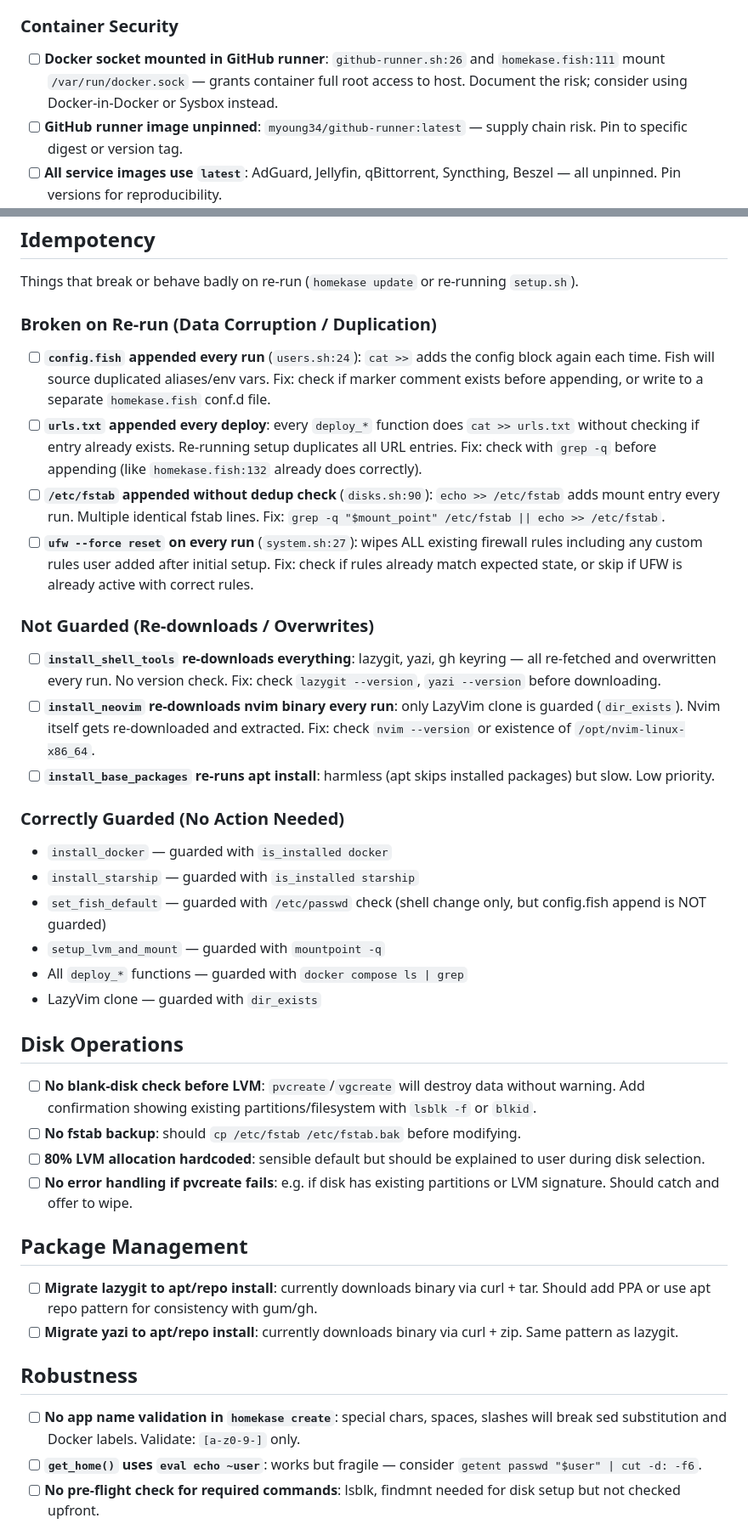
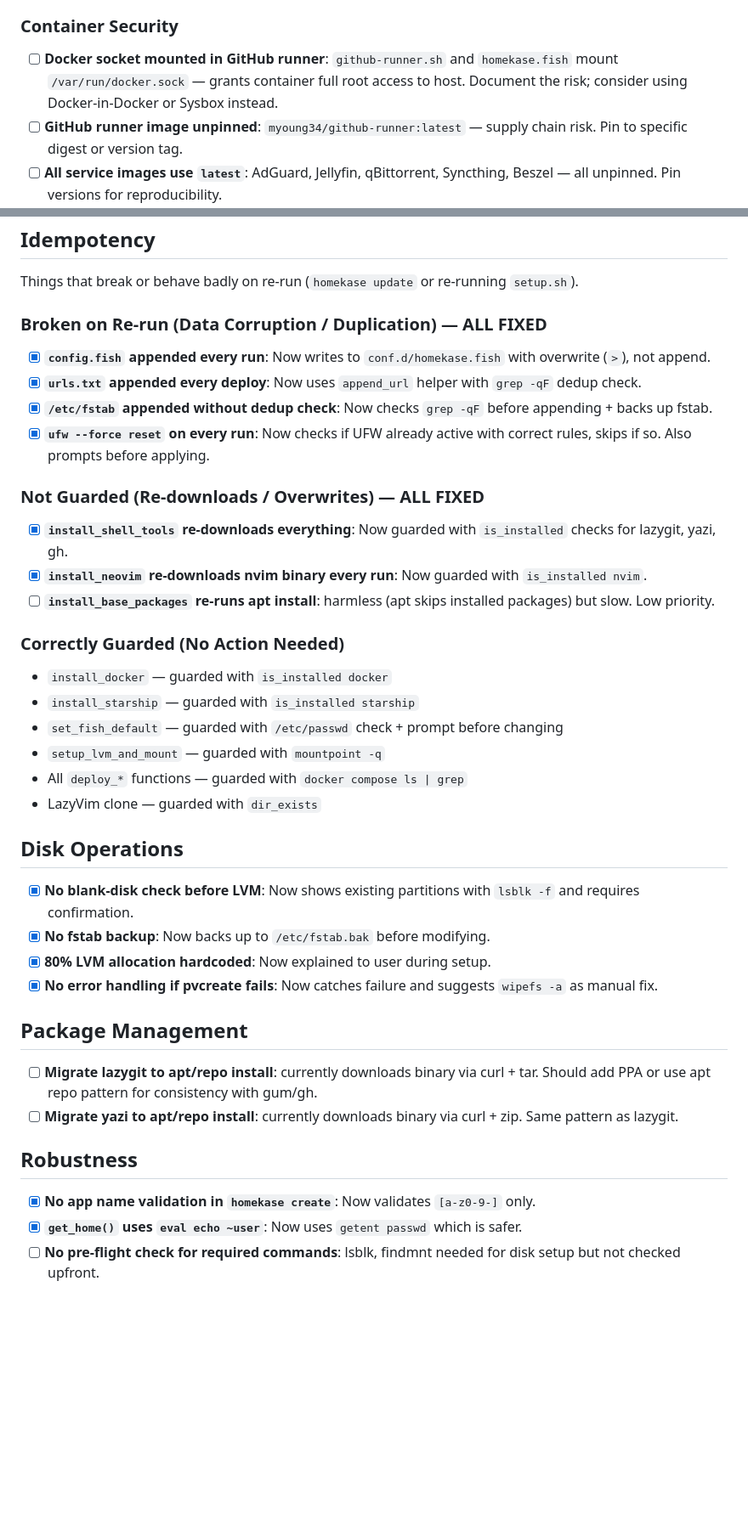
Before and after one commit to FabriSilve/homekase, a Markdown page: TODOs.md, 2 parts joined by grey strips. Shown at 85% size. Rendered like a GitHub page; blank space fills up the shorter version.

```diff
--- a/TODOs.md
+++ b/TODOs.md
@@ -19,7 +16,7 @@
 - [ ] **Port 53 open to all interfaces**: AdGuard DNS listens on `53:53/udp` — exposed to entire LAN. Fine for intended use, but should be documented as intentional.
 
 ### Container Security
-- [ ] **Docker socket mounted in GitHub runner**: `github-runner.sh:26` and `homekase.fish:111` mount `/var/run/docker.sock` — grants container full root access to host. Document the risk; consider using Docker-in-Docker or Sysbox instead.
+- [ ] **Docker socket mounted in GitHub runner**: `github-runner.sh` and `homekase.fish` mount `/var/run/docker.sock` — grants container full root access to host. Document the risk; consider using Docker-in-Docker or Sysbox instead.
 - [ ] **GitHub runner image unpinned**: `myoung34/github-runner:latest` — supply chain risk. Pin to specific digest or version tag.
 - [ ] **All service images use `latest`**: AdGuard, Jellyfin, qBittorrent, Syncthing, Beszel — all unpinned. Pin versions for reproducibility.
 
@@ -31,31 +28,31 @@
 
 Things that break or behave badly on re-run (`homekase update` or re-running `setup.sh`).
 
-### Broken on Re-run (Data Corruption / Duplication)
-- [ ] **`config.fish` appended every run** (`users.sh:24`): `cat >>` adds the config block again each time. Fish will source duplicated aliases/env vars. Fix: check if marker comment exists before appending, or write to a separate `homekase.fish` conf.d file.
-- [ ] **`urls.txt` appended every deploy**: every `deploy_*` function does `cat >> urls.txt` without checking if entry already exists. Re-running setup duplicates all URL entries. Fix: check with `grep -q` before appending (like `homekase.fish:132` already does correctly).
-- [ ] **`/etc/fstab` appended without dedup check** (`disks.sh:90`): `echo >> /etc/fstab` adds mount entry every run. Multiple identical fstab lines. Fix: `grep -q "$mount_point" /etc/fstab || echo >> /etc/fstab`.
-- [ ] **`ufw --force reset` on every run** (`system.sh:27`): wipes ALL existing firewall rules including any custom rules user added after initial setup. Fix: check if rules already match expected state, or skip if UFW is already active with correct rules.
+### Broken on Re-run (Data Corruption / Duplication) — ALL FIXED
+- [x] **`config.fish` appended every run**: Now writes to `conf.d/homekase.fish` with overwrite (`>`), not append.
+- [x] **`urls.txt` appended every deploy**: Now uses `append_url` helper with `grep -qF` dedup check.
+- [x] **`/etc/fstab` appended without dedup check**: Now checks `grep -qF` before appending + backs up fstab.
+- [x] **`ufw --force reset` on every run**: Now checks if UFW already active with correct rules, skips if so. Also prompts before applying.
 
-### Not Guarded (Re-downloads / Overwrites)
-- [ ] **`install_shell_tools` re-downloads everything**: lazygit, yazi, gh keyring — all re-fetched and overwritten every run. No version check. Fix: check `lazygit --version`, `yazi --version` before downloading.
-- [ ] **`install_neovim` re-downloads nvim binary every run**: only LazyVim clone is guarded (`dir_exists`). Nvim itself gets re-downloaded and extracted. Fix: check `nvim --version` or existence of `/opt/nvim-linux-x86_64`.
+### Not Guarded (Re-downloads / Overwrites) — ALL FIXED
+- [x] **`install_shell_tools` re-downloads everything**: Now guarded with `is_installed` checks for lazygit, yazi, gh.
+- [x] **`install_neovim` re-downloads nvim binary every run**: Now guarded with `is_installed nvim`.
 - [ ] **`install_base_packages` re-runs apt install**: harmless (apt skips installed packages) but slow. Low priority.
 
 ### Correctly Guarded (No Action Needed)
 - `install_docker` — guarded with `is_installed docker`
 - `install_starship` — guarded with `is_installed starship`
-- `set_fish_default` — guarded with `/etc/passwd` check (shell change only, but config.fish append is NOT guarded)
+- `set_fish_default` — guarded with `/etc/passwd` check + prompt before changing
 - `setup_lvm_and_mount` — guarded with `mountpoint -q`
 - All `deploy_*` functions — guarded with `docker compose ls | grep`
 - LazyVim clone — guarded with `dir_exists`
 
 ## Disk Operations
 
-- [ ] **No blank-disk check before LVM**: `pvcreate`/`vgcreate` will destroy data without warning. Add confirmation showing existing partitions/filesystem with `lsblk -f` or `blkid`.
-- [ ] **No fstab backup**: should `cp /etc/fstab /etc/fstab.bak` before modifying.
-- [ ] **80% LVM allocation hardcoded**: sensible default but should be explained to user during disk selection.
-- [ ] **No error handling if pvcreate fails**: e.g. if disk has existing partitions or LVM signature. Should catch and offer to wipe.
+- [x] **No blank-disk check before LVM**: Now shows existing partitions with `lsblk -f` and requires confirmation.
+- [x] **No fstab backup**: Now backs up to `/etc/fstab.bak` before modifying.
+- [x] **80% LVM allocation hardcoded**: Now explained to user during setup.
+- [x] **No error handling if pvcreate fails**: Now catches failure and suggests `wipefs -a` as manual fix.
 
 ## Package Management
 
@@ -64,8 +61,8 @@ Things that break or behave badly on re-run (`homekase update` or re-running `se
 
 ## Robustness
 
-- [ ] **No app name validation in `homekase create`**: special chars, spaces, slashes will break sed substitution and Docker labels. Validate: `[a-z0-9-]` only.
-- [ ] **`get_home()` uses `eval echo ~user`**: works but fragile — consider `getent passwd "$user" | cut -d: -f6`.
+- [x] **No app name validation in `homekase create`**: Now validates `[a-z0-9-]` only.
+- [x] **`get_home()` uses `eval echo ~user`**: Now uses `getent passwd` which is safer.
 - [ ] **No pre-flight check for required commands**: lsblk, findmnt needed for disk setup but not checked upfront.
 
 ## Testing
```
Also changed, not shown: other parts of TODOs.md (+14 -35 lines).
